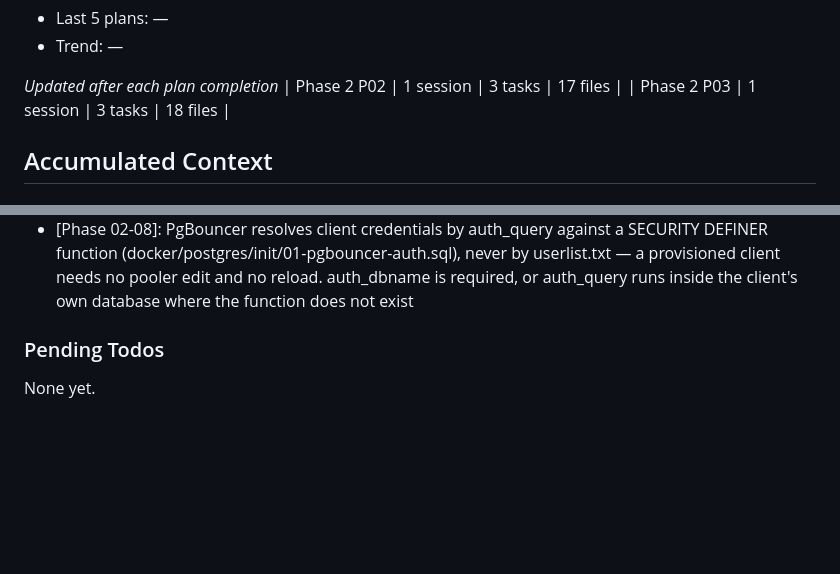
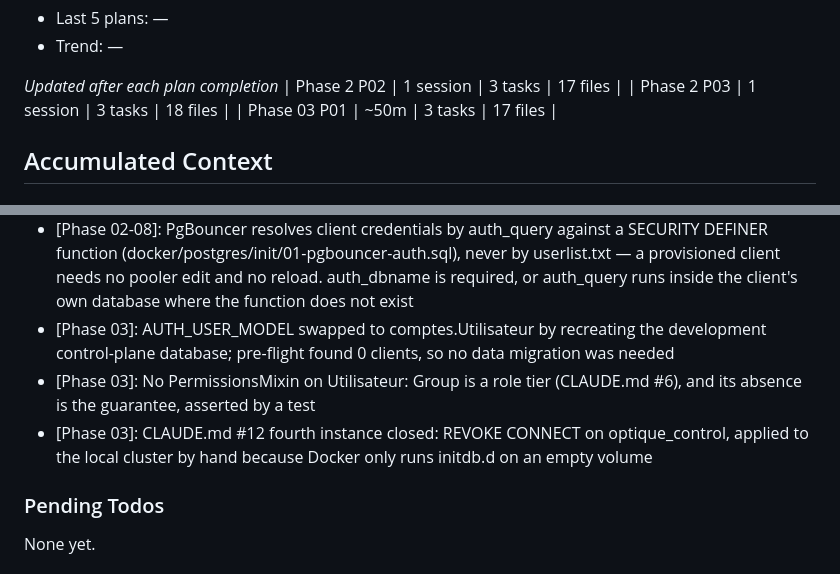
Before and after one commit to ahlyel-amine/optician-crm, a Markdown page: .planning/STATE.md, 2 parts joined by grey strips. GitHub-like rendering; blank space fills up the shorter version.

```diff
--- a/.planning/STATE.md
+++ b/.planning/STATE.md
@@ -54,6 +54,7 @@ Progress: [██░░░░░░░░] 17%
 *Updated after each plan completion*
 | Phase 2 P02 | 1 session | 3 tasks | 17 files |
 | Phase 2 P03 | 1 session | 3 tasks | 18 files |
+| Phase 03 P01 | ~50m | 3 tasks | 17 files |
 
 ## Accumulated Context
 
@@ -81,6 +82,9 @@ Recent decisions affecting current work:
 - [Phase 02-03]: TENANT-08 measured, not assumed: 300 registered aliases at concurrency 4 gave a peak of 4 server connections and settled to 0; CONN_MAX_AGE=600 exhausts PostgreSQL's connection slots
 - [Phase 02-03]: The tenancy django_db marker is applied in pytest_collection_modifyitems, not from a fixture body — pytest-django decides which test databases to create before any fixture runs
 - [Phase 02-08]: PgBouncer resolves client credentials by auth_query against a SECURITY DEFINER function (docker/postgres/init/01-pgbouncer-auth.sql), never by userlist.txt — a provisioned client needs no pooler edit and no reload. auth_dbname is required, or auth_query runs inside the client's own database where the function does not exist
+- [Phase 03]: AUTH_USER_MODEL swapped to comptes.Utilisateur by recreating the development control-plane database; pre-flight found 0 clients, so no data migration was needed
+- [Phase 03]: No PermissionsMixin on Utilisateur: Group is a role tier (CLAUDE.md #6), and its absence is the guarantee, asserted by a test
+- [Phase 03]: CLAUDE.md #12 fourth instance closed: REVOKE CONNECT on optique_control, applied to the local cluster by hand because Docker only runs initdb.d on an empty volume
 
 ### Pending Todos
 
```
Also changed, not shown: other parts of .planning/STATE.md (+11 -11 lines), .planning/ROADMAP.md (+2 -2 lines), 1 other file.
